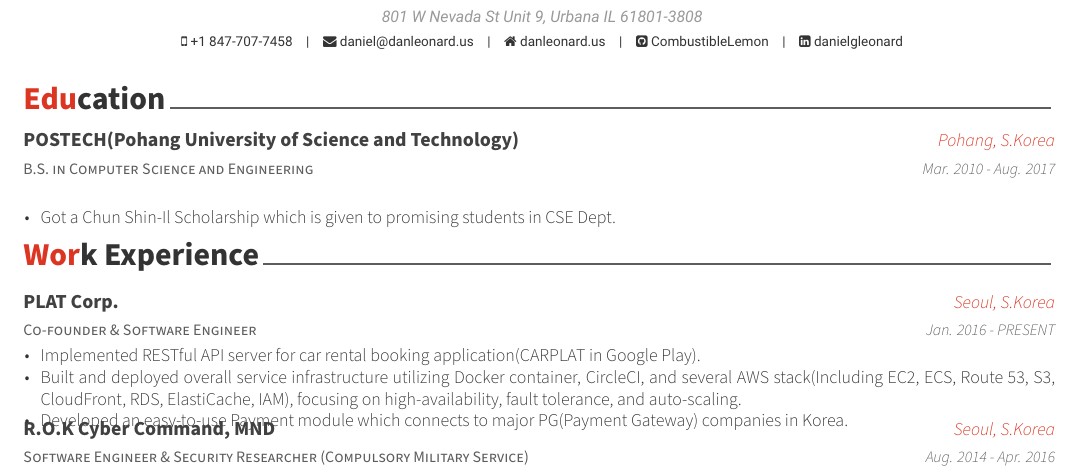
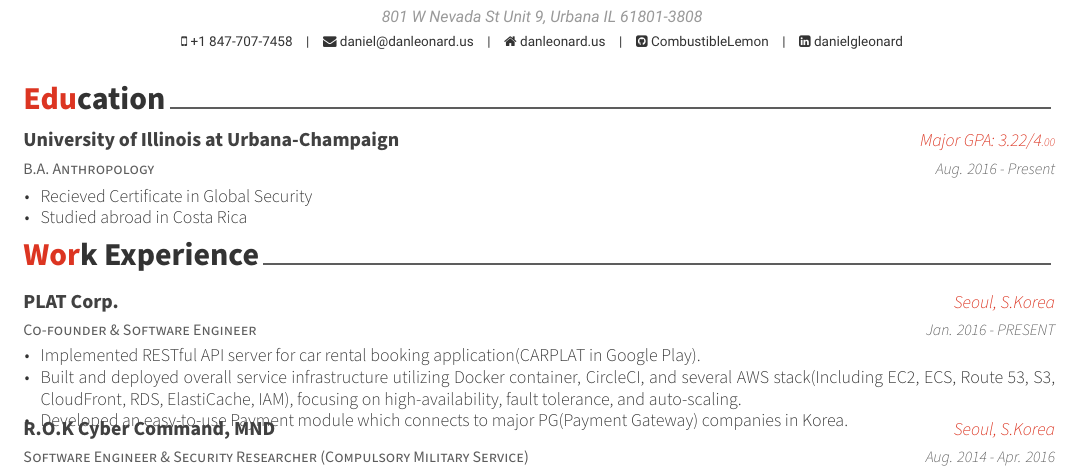
Before and after one commit to CombustibleLemon/resume, a LaTeX CV (resume.tex, which reads resume/education.tex): part of the page, cut so that both start at the same text. Compiled offline with XeLaTeX; a missing font is replaced by an installed copy or a similar font.

Commit message:
Added my education

```diff
--- a/resume/education.tex
+++ b/resume/education.tex
@@ -11,13 +11,14 @@
 
 %---------------------------------------------------------
   \cventry
-    {B.S. in Computer Science and Engineering} % Degree
-    {POSTECH(Pohang University of Science and Technology)} % Institution
-    {Pohang, S.Korea} % Location
-    {Mar. 2010 - Aug. 2017} % Date(s)
+    {B.A. Anthropology} % Degree
+    {University of Illinois at Urbana-Champaign} % Institution
+    {Major GPA: 3.22/4{\tiny{.00}}} % Location
+    {Aug. 2016 - Present} % Date(s)
     {
       \begin{cvitems} % Description(s) bullet points
-        \item {Got a Chun Shin-Il Scholarship which is given to promising students in CSE Dept.}
+        \item {Recieved Certificate in Global Security}
+        \item {Studied abroad in Costa Rica}
       \end{cvitems}
     }
 
```
